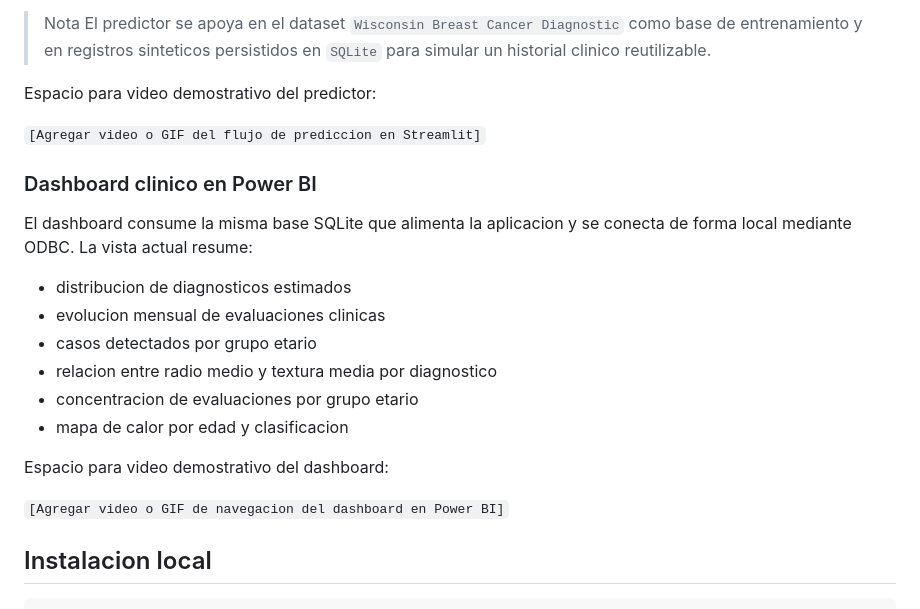
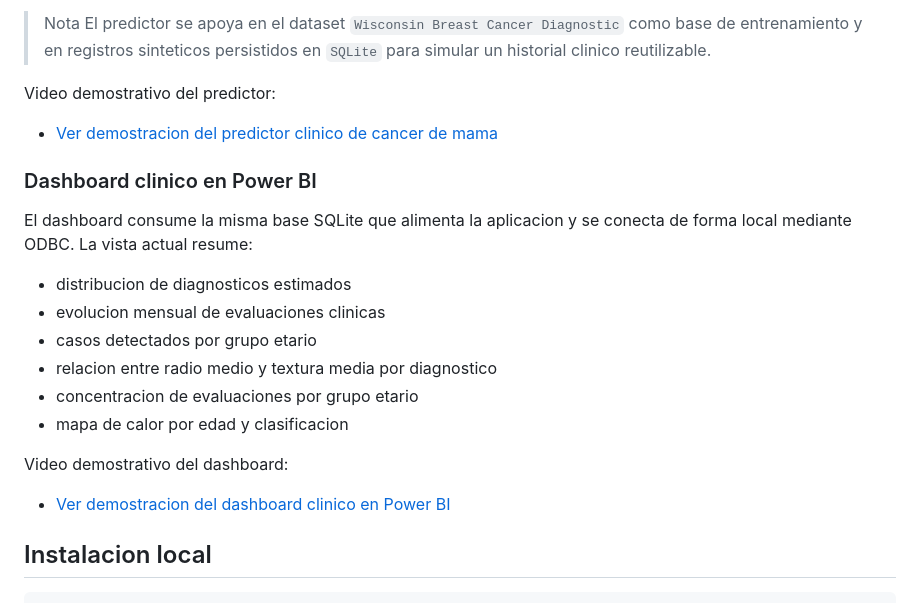
Before and after one commit to FredyGR-98/Especialidad-Machine-Learning, a Markdown page: README.md, the part around the change. Rendered like a GitHub page.

Commit message:
Add demo video links to README

```diff
--- a/README.md
+++ b/README.md
@@ -108,9 +108,9 @@ La interfaz Streamlit fue reorganizada para presentar el proyecto como una soluc
 > Nota
 > El predictor se apoya en el dataset `Wisconsin Breast Cancer Diagnostic` como base de entrenamiento y en registros sinteticos persistidos en `SQLite` para simular un historial clinico reutilizable.
 
-Espacio para video demostrativo del predictor:
+Video demostrativo del predictor:
 
-`[Agregar video o GIF del flujo de prediccion en Streamlit]`
+- [Ver demostracion del predictor clinico de cancer de mama](https://youtu.be/kQWZsZmppgw)
 
 ### Dashboard clinico en Power BI
 
@@ -123,9 +123,9 @@ El dashboard consume la misma base SQLite que alimenta la aplicacion y se conect
 - concentracion de evaluaciones por grupo etario
 - mapa de calor por edad y clasificacion
 
-Espacio para video demostrativo del dashboard:
+Video demostrativo del dashboard:
 
-`[Agregar video o GIF de navegacion del dashboard en Power BI]`
+- [Ver demostracion del dashboard clinico en Power BI](https://youtu.be/xWs-Tn3vvto)
 
 ## Instalacion local
 
```
